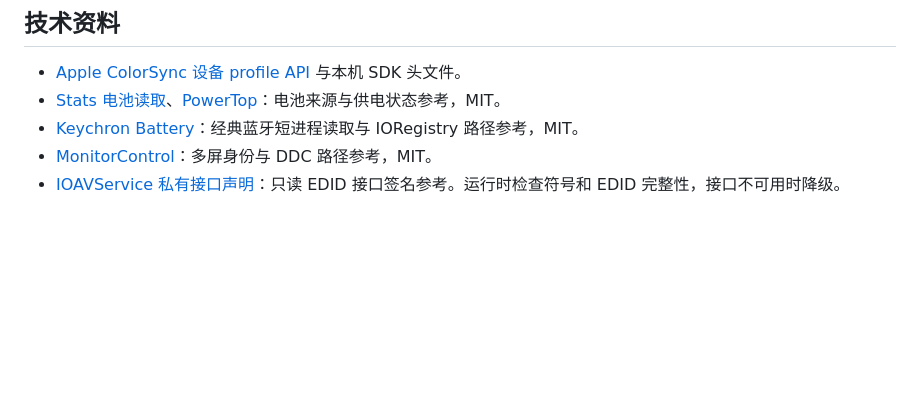
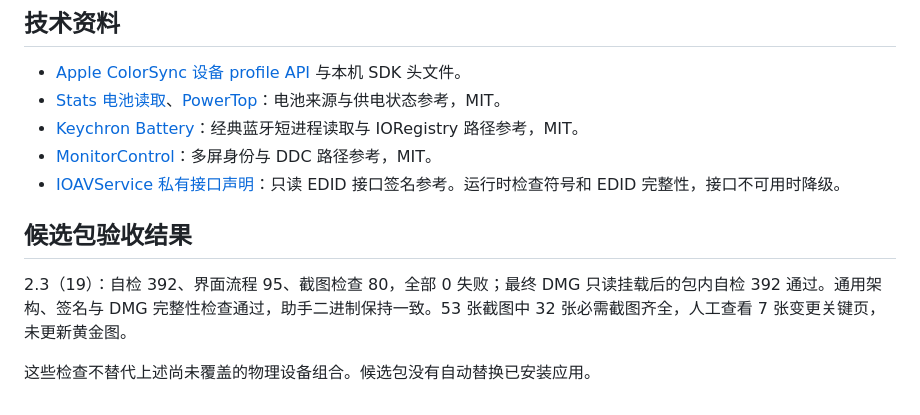
Before and after one commit to yostyang/mac-optimizer, a Markdown page: docs/2.3-battery-display.md, the part around the change. Rendered like a GitHub page; blank space fills up the shorter version.

```diff
--- a/docs/2.3-battery-display.md
+++ b/docs/2.3-battery-display.md
@@ -32,3 +32,9 @@
 - [Keychron Battery](https://github.com/rxrdev/keychron-battery-level)：经典蓝牙短进程读取与 IORegistry 路径参考，MIT。
 - [MonitorControl](https://github.com/MonitorControl/MonitorControl)：多屏身份与 DDC 路径参考，MIT。
 - [IOAVService 私有接口声明](https://gist.github.com/zhuowei/223e449a90a32eefd2c3244e252818d1)：只读 EDID 接口签名参考。运行时检查符号和 EDID 完整性，接口不可用时降级。
+
+## 候选包验收结果
+
+2.3（19）：自检 392、界面流程 95、截图检查 80，全部 0 失败；最终 DMG 只读挂载后的包内自检 392 通过。通用架构、签名与 DMG 完整性检查通过，助手二进制保持一致。53 张截图中 32 张必需截图齐全，人工查看 7 张变更关键页，未更新黄金图。
+
+这些检查不替代上述尚未覆盖的物理设备组合。候选包没有自动替换已安装应用。
```
Also changed, not shown: docs/BACKLOG.md (+4 -0 lines).
